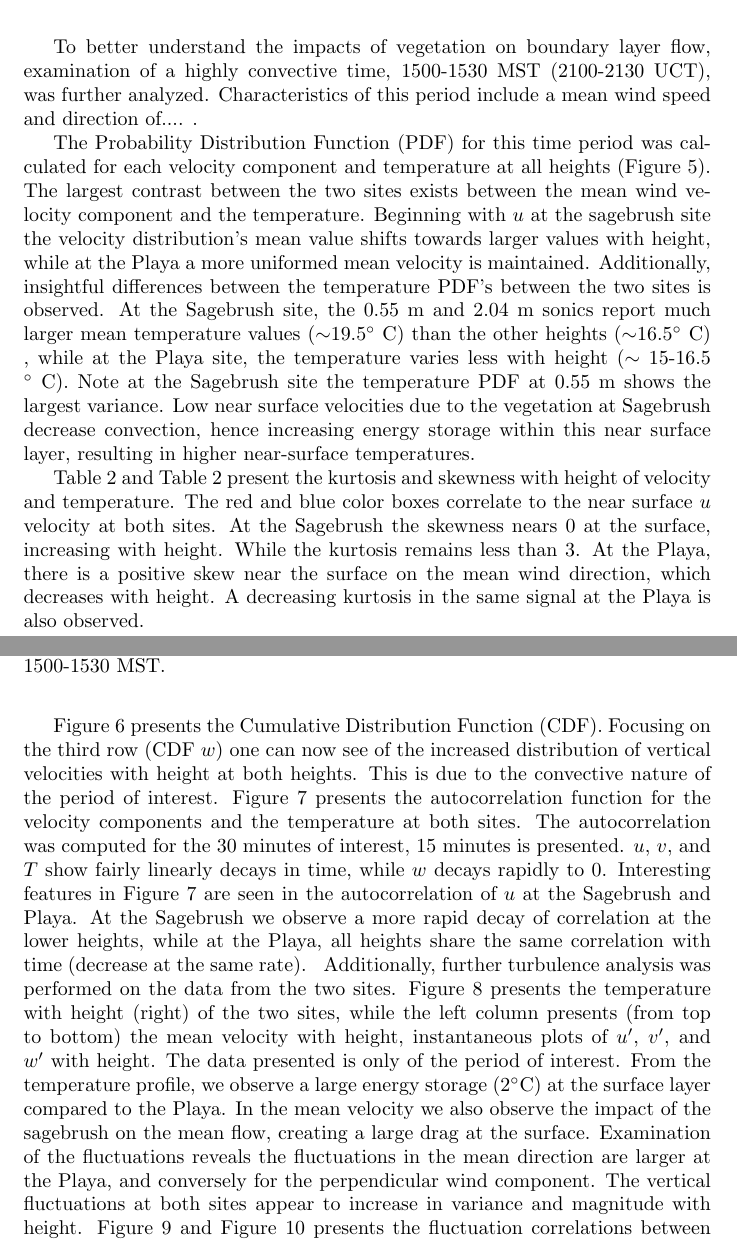
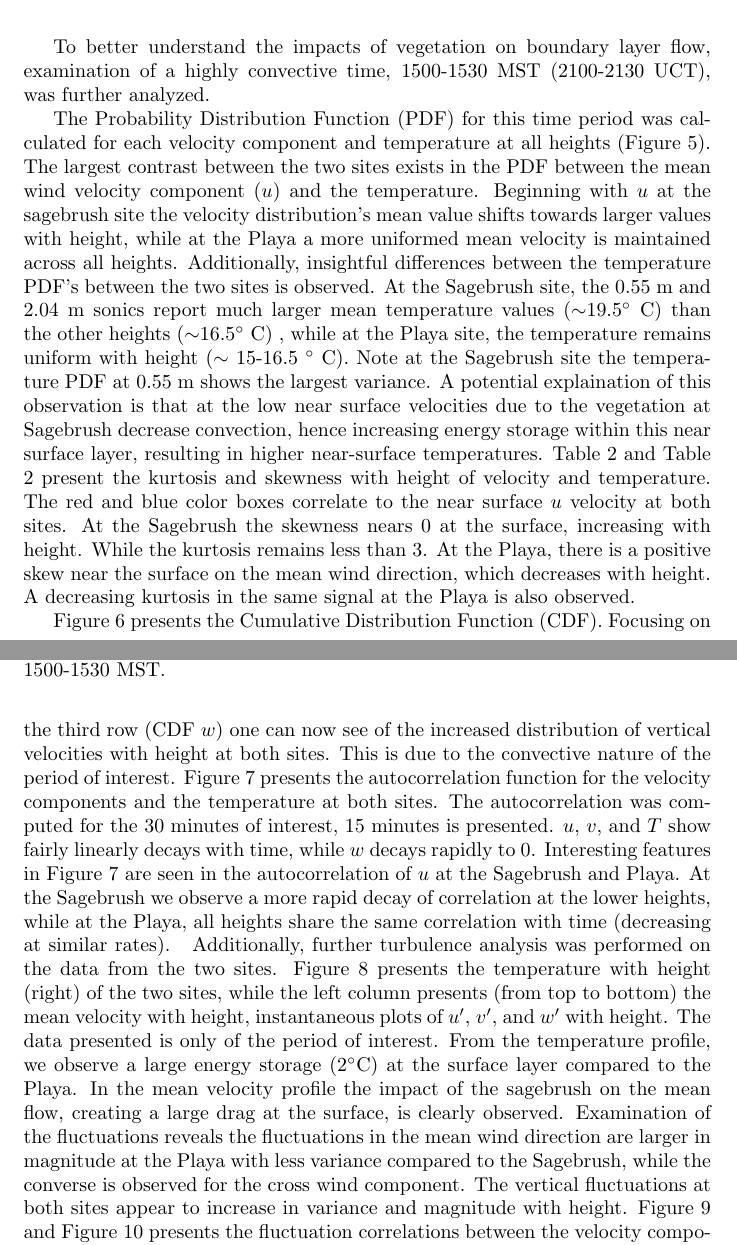
Before and after one commit to byroneng/EFD-Final-Project, a LaTeX document (tex/template_Article.tex): two parts of pages 4 and 6 of 13, joined at a grey line, cut so that both start at the same text. Compiled offline with pdfLaTeX.

Commit message:
revisions

```diff
--- a/tex/template_Article.tex
+++ b/tex/template_Article.tex
@@ -99,10 +99,10 @@ Equation~\ref{eq:L} shows the calculation used for Obukhov length ($L$), where $
 
 
 %Part 2 and 3~ Travis
-To better understand the impacts of vegetation on boundary layer flow, examination of a highly convective time, 1500-1530 MST (2100-2130 UCT), was further analyzed. Characteristics of this period include a mean wind speed and direction of.... .
+To better understand the impacts of vegetation on boundary layer flow, examination of a highly convective time, 1500-1530 MST (2100-2130 UCT), was further analyzed.
+%Characteristics of this period include a mean wind speed and direction of.
 
-The Probability Distribution Function (PDF) for this time period was calculated for each velocity component and temperature at all heights (Figure \ref{fig:pdf}). The largest contrast between the two sites exists between the mean wind velocity component and the temperature. Beginning with $u$ at the sagebrush site the velocity distribution's mean value shifts towards larger values with height, while at the Playa a more uniformed mean velocity is maintained. Additionally, insightful differences between the temperature PDF's between the two sites is observed. At the Sagebrush site, the 0.55 m and 2.04 m sonics report much larger mean temperature values ($\sim$19.5$^\circ$ C) than the other heights ($\sim$16.5$^\circ$ C) , while at the Playa site, the temperature varies less with height ($\sim$ 15-16.5 $^\circ$ C). Note at the Sagebrush site the temperature PDF at 0.55 m shows the largest variance. Low near surface velocities due to the vegetation at Sagebrush decrease convection, hence increasing energy storage within this near surface layer, resulting in higher near-surface temperatures.
-
+The Probability Distribution Function (PDF) for this time period was calculated for each velocity component and temperature at all heights (Figure \ref{fig:pdf}). The largest contrast between the two sites exists in the PDF between the mean wind velocity component ($u$) and the temperature. Beginning with $u$ at the sagebrush site the velocity distribution's mean value shifts towards larger values with height, while at the Playa a more uniformed mean velocity is maintained across all heights. Additionally, insightful differences between the temperature PDF's between the two sites is observed. At the Sagebrush site, the 0.55 m and 2.04 m sonics report much larger mean temperature values ($\sim$19.5$^\circ$ C) than the other heights ($\sim$16.5$^\circ$ C) , while at the Playa site, the temperature remains uniform with height ($\sim$ 15-16.5 $^\circ$ C). Note at the Sagebrush site the temperature PDF at 0.55 m shows the largest variance. A potential explaination of this observation is that at the low near surface velocities due to the vegetation at Sagebrush decrease convection, hence increasing energy storage within this near surface layer, resulting in higher near-surface temperatures.
 %plot PDFs
 \begin{figure}
 	\centering
@@ -170,7 +170,7 @@ Table \ref{tab:kurt_sage} and Table \ref{tab:kurt_playa} present the kurtosis an
 \label{tab:kurt_playa}
 \caption{Skewness and kurtosis values for the Playa site on October 19th from 1500-1530 MST. }
 \end{table}
-Figure \ref{fig:cdf} presents the Cumulative Distribution Function (CDF). Focusing on the third row (CDF $w$) one can now see of the increased distribution of vertical velocities with height at both heights. This is due to the convective nature of the period of interest. Figure \ref{fig:autocorr} presents the autocorrelation function for the velocity components and the temperature at both sites. The autocorrelation was computed for the 30 minutes of interest, 15 minutes is presented. $u$, $v$, and $T$ show fairly linearly decays in time, while $w$ decays rapidly to 0. Interesting features in Figure \ref{fig:autocorr} are seen in the autocorrelation of $u$ at the Sagebrush and Playa. At the Sagebrush we observe a more rapid decay of correlation at the lower heights, while at the Playa, all heights share the same correlation with time (decrease at the same rate).
+Figure \ref{fig:cdf} presents the Cumulative Distribution Function (CDF). Focusing on the third row (CDF $w$) one can now see of the increased distribution of vertical velocities with height at both sites. This is due to the convective nature of the period of interest. Figure \ref{fig:autocorr} presents the autocorrelation function for the velocity components and the temperature at both sites. The autocorrelation was computed for the 30 minutes of interest, 15 minutes is presented. $u$, $v$, and $T$ show fairly linearly decays with time, while $w$ decays rapidly to 0. Interesting features in Figure \ref{fig:autocorr} are seen in the autocorrelation of $u$ at the Sagebrush and Playa. At the Sagebrush we observe a more rapid decay of correlation at the lower heights, while at the Playa, all heights share the same correlation with time (decreasing at similar rates).
 %plot CDFs
 \begin{figure}
 \centering
@@ -185,7 +185,7 @@ Figure \ref{fig:cdf} presents the Cumulative Distribution Function (CDF). Focusi
 	\caption{Collection of autocorrelations from the Sagebrush (\textbf{left}) and the Playa (\textbf{right} sites). From top to bottom $\rho$ $u$, $\rho$ $v$,  $\rho$ $w$ and $\rho$ $T$ . }
 	\label{fig:autocorr}
 \end{figure}
-Additionally, further turbulence analysis was performed on the data from the two sites. Figure \ref{fig:u_T} presents the temperature with height (right) of the two sites, while the left column presents (from top to bottom) the mean velocity with height, instantaneous plots of $u^\prime$,  $v^\prime$, and $w^\prime$ with height. The data presented is only of the period of interest. From the temperature profile, we observe a large energy storage (2$^\circ$C) at the surface layer compared to the Playa. In the mean velocity we also observe the impact of the sagebrush on the mean flow, creating a large drag at the surface. Examination of the fluctuations reveals the fluctuations in the mean direction are larger at the Playa, and conversely for the perpendicular wind component. The vertical fluctuations at both sites appear to increase in variance and magnitude with height.
+Additionally, further turbulence analysis was performed on the data from the two sites. Figure \ref{fig:u_T} presents the temperature with height (right) of the two sites, while the left column presents (from top to bottom) the mean velocity with height, instantaneous plots of $u^\prime$,  $v^\prime$, and $w^\prime$ with height. The data presented is only of the period of interest. From the temperature profile, we observe a large energy storage (2$^\circ$C) at the surface layer compared to the Playa. In the mean velocity profile the impact of the sagebrush on the mean flow, creating a large drag at the surface, is clearly observed. Examination of the fluctuations reveals the fluctuations in the mean wind direction are larger in magnitude at the Playa with less variance compared to the Sagebrush, while the converse is observed for the cross wind component. The vertical fluctuations at both sites appear to increase in variance and magnitude with height.
 %plot u mean, T mean u' v' and w'
 \begin{figure}
 	\centering
```
Also changed, not shown: tex/template_Article.pdf, tex/template_Article.tex (6 more changed lines), 1 other file.
